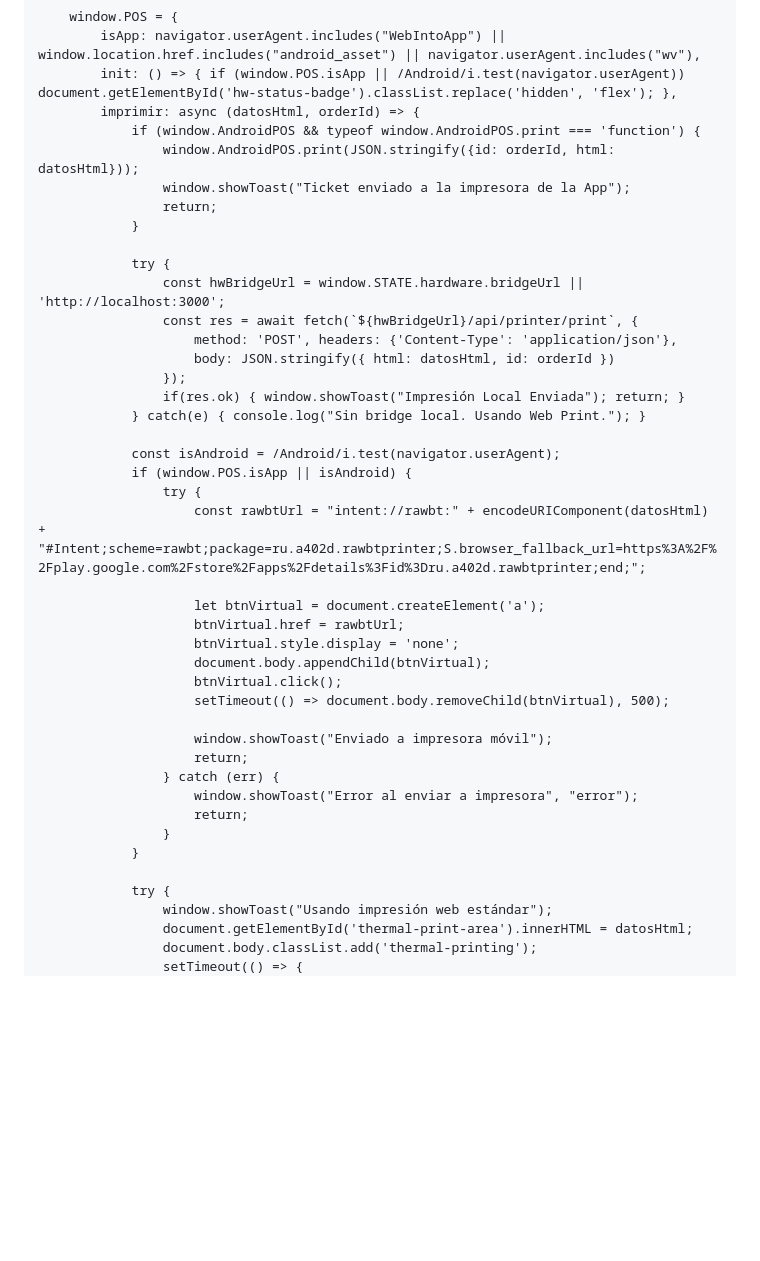
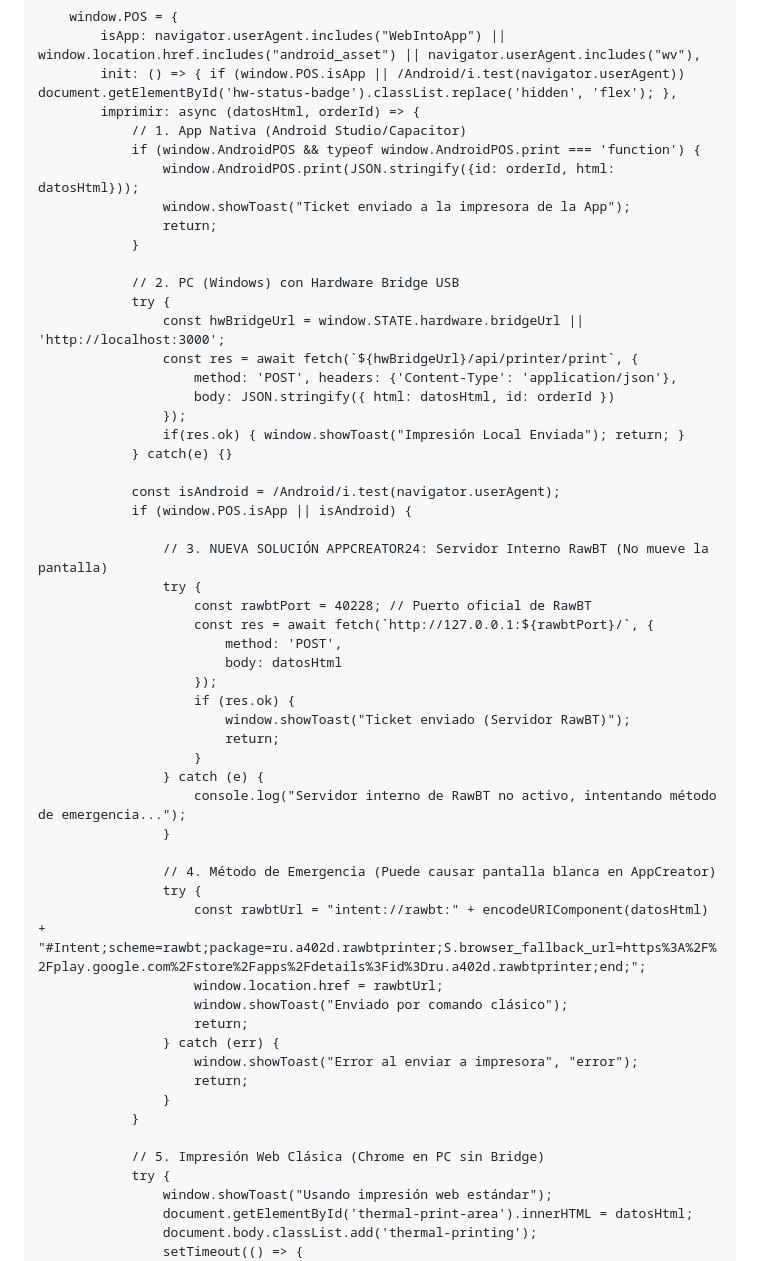
Before and after one commit to nahumsmithr/prubandomispaginas, a Markdown page: README.md, the part around one of its changes. Drawn GitHub-style; blank space fills up the shorter version.

```diff
--- a/README.md
+++ b/README.md
@@ -610,12 +615,14 @@
             isApp: navigator.userAgent.includes("WebIntoApp") || window.location.href.includes("android_asset") || navigator.userAgent.includes("wv"),
             init: () => { if (window.POS.isApp || /Android/i.test(navigator.userAgent)) document.getElementById('hw-status-badge').classList.replace('hidden', 'flex'); },
             imprimir: async (datosHtml, orderId) => {
+                // 1. App Nativa (Android Studio/Capacitor)
                 if (window.AndroidPOS && typeof window.AndroidPOS.print === 'function') {
                     window.AndroidPOS.print(JSON.stringify({id: orderId, html: datosHtml}));
                     window.showToast("Ticket enviado a la impresora de la App");
                     return;
                 }
 
+                // 2. PC (Windows) con Hardware Bridge USB
                 try {
                     const hwBridgeUrl = window.STATE.hardware.bridgeUrl || 'http://localhost:3000';
                     const res = await fetch(`${hwBridgeUrl}/api/printer/print`, {
@@ -623,21 +630,31 @@
                         body: JSON.stringify({ html: datosHtml, id: orderId })
                     });
                     if(res.ok) { window.showToast("Impresión Local Enviada"); return; }
-                } catch(e) { console.log("Sin bridge local. Usando Web Print."); }
+                } catch(e) {}
 
                 const isAndroid = /Android/i.test(navigator.userAgent);
                 if (window.POS.isApp || isAndroid) {
+
+                    // 3. NUEVA SOLUCIÓN APPCREATOR24: Servidor Interno RawBT (No mueve la pantalla)
+                    try {
+                        const rawbtPort = 40228; // Puerto oficial de RawBT
+                        const res = await fetch(`http://127.0.0.1:${rawbtPort}/`, {
+                            method: 'POST',
+                            body: datosHtml
+                        });
+                        if (res.ok) {
+                            window.showToast("Ticket enviado (Servidor RawBT)");
+                            return;
+                        }
+                    } catch (e) {
+                        console.log("Servidor interno de RawBT no activo, intentando método de emergencia...");
+                    }
+
+                    // 4. Método de Emergencia (Puede causar pantalla blanca en AppCreator)
                     try {
                         const rawbtUrl = "intent://rawbt:" + encodeURIComponent(datosHtml) + "#Intent;scheme=rawbt;package=ru.a402d.rawbtprinter;S.browser_fallback_url=https%3A%2F%2Fplay.google.com%2Fstore%2Fapps%2Fdetails%3Fid%3Dru.a402d.rawbtprinter;end;";
-
-                        let btnVirtual = document.createElement('a');
-                        btnVirtual.href = rawbtUrl;
-                        btnVirtual.style.display = 'none';
-                        document.body.appendChild(btnVirtual);
-                        btnVirtual.click();
-                        setTimeout(() => document.body.removeChild(btnVirtual), 500);
-
-                        window.showToast("Enviado a impresora móvil");
+                        window.location.href = rawbtUrl;
+                        window.showToast("Enviado por comando clásico");
                         return;
                     } catch (err) {
                         window.showToast("Error al enviar a impresora", "error");
@@ -645,6 +662,7 @@
                     }
                 }
 
+                // 5. Impresión Web Clásica (Chrome en PC sin Bridge)
                 try {
                     window.showToast("Usando impresión web estándar");
                     document.getElementById('thermal-print-area').innerHTML = datosHtml;
```
Also changed, not shown: other parts of README.md (+24 -9 lines).
